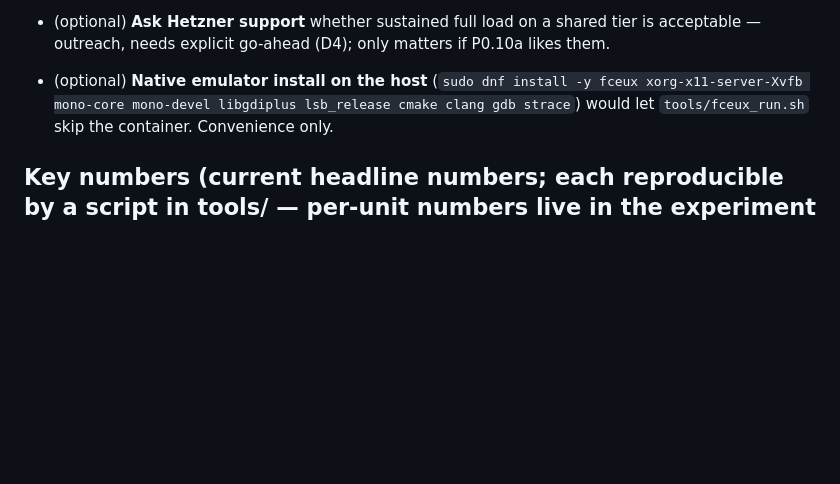
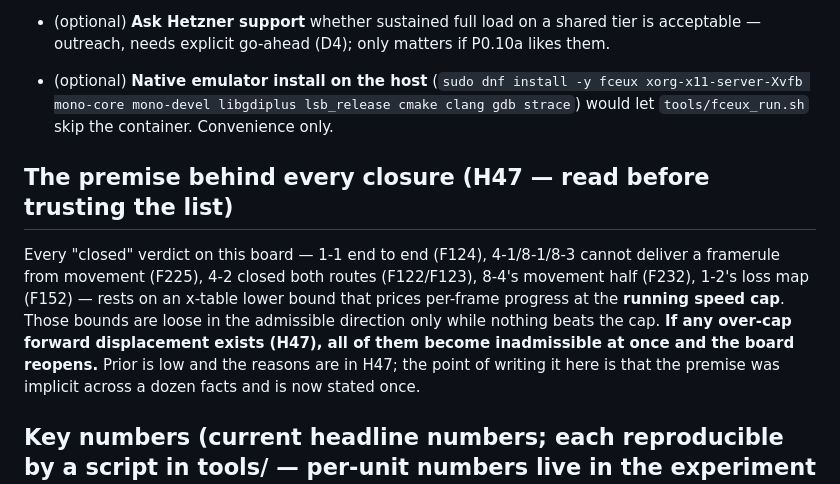
Before and after one commit to mrwatts88/smb1-tas, a Markdown page: STATUS.md, the part around the change. Rendered like a GitHub page; blank space fills up the shorter version.

Commit message:
merge from Mac session: H46 (wall-face census) and H47 (the cap premise) into the ledgers; staged file removed

```diff
--- a/STATUS.md
+++ b/STATUS.md
@@ -810,6 +810,16 @@ explicitly *without* conceding the question.
   xorg-x11-server-Xvfb mono-core mono-devel libgdiplus lsb_release cmake clang gdb strace`)
   would let `tools/fceux_run.sh` skip the container. Convenience only.
 
+## The premise behind every closure (H47 — read before trusting the list)
+
+Every "closed" verdict on this board — 1-1 end to end (F124), 4-1/8-1/8-3 cannot deliver a framerule
+from movement (F225), 4-2 closed both routes (F122/F123), 8-4's movement half (F232), 1-2's loss map
+(F152) — rests on an x-table lower bound that prices per-frame progress at the **running speed cap**.
+Those bounds are loose in the admissible direction only while nothing beats the cap. **If any
+over-cap forward displacement exists (H47), all of them become inadmissible at once and the board
+reopens.** Prior is low and the reasons are in H47; the point of writing it here is that the premise
+was implicit across a dozen facts and is now stated once.
+
 ## Key numbers (current headline numbers; each reproducible by a script in tools/ — per-unit numbers live in the experiment files)
 | Quantity | Value | Source / script |
 |---|---|---|
```
Also changed, not shown: docs/hypotheses.md (+2 -0 lines), docs/staged-clip-census-and-cap-premise.md (deleted, +0 -175 lines).
